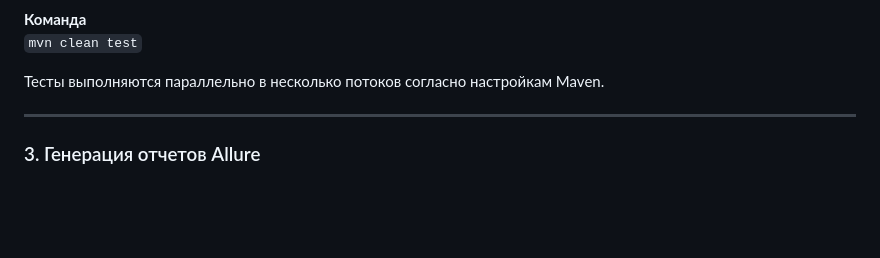
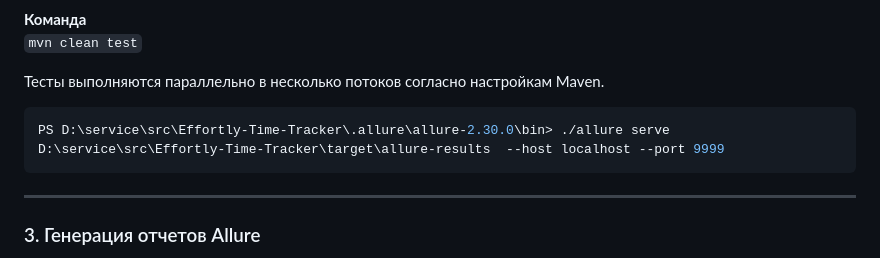
Before and after one commit to volnamax/Effortly-Time-Tracker, a Markdown page: documentation/md/START.md, the part around the change. Rendered like a GitHub page; blank space fills up the shorter version.

Commit message:
update readme start

````diff
--- a/documentation/md/START.md
+++ b/documentation/md/START.md
@@ -66,6 +66,10 @@
 `mvn clean test`
 
 Тесты выполняются параллельно в несколько потоков согласно настройкам Maven.
+
+```bash
+PS D:\service\src\Effortly-Time-Tracker\.allure\allure-2.30.0\bin> ./allure serve D:\service\src\Effortly-Time-Tracker\target\allure-results  --host localhost --port 9999
+```
 
 ---
 
````
